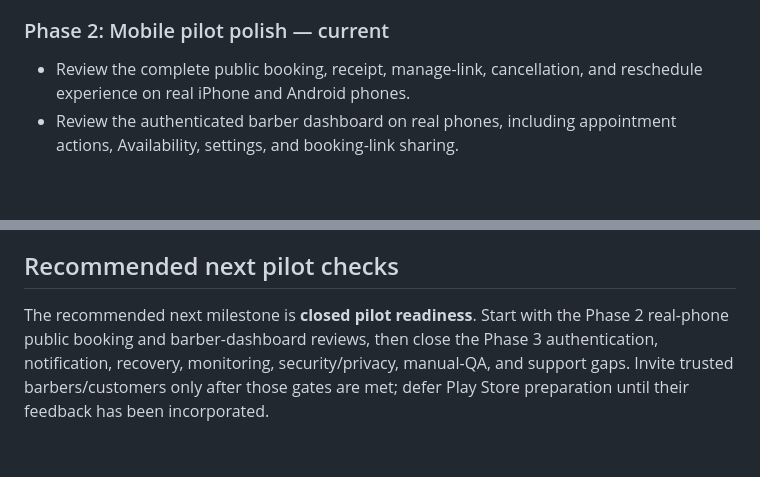
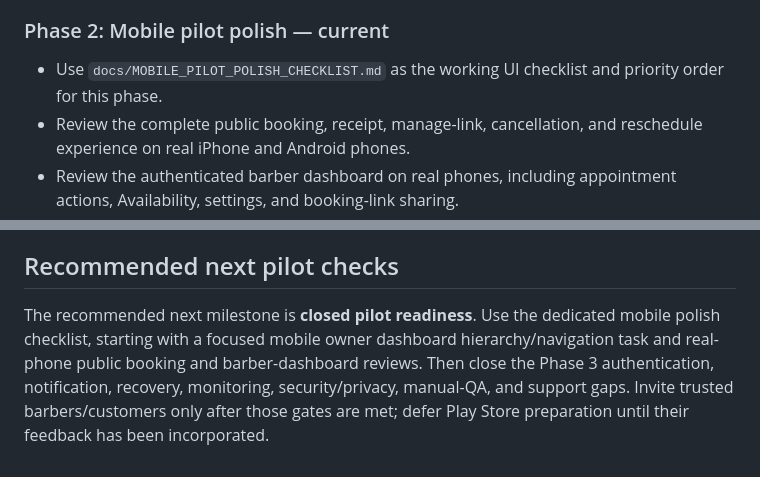
Before and after one commit to dmcgee2121/Slotzy, a Markdown page: docs/PILOT_READINESS.md, 2 parts joined by grey strips. Rendered like a GitHub page; blank space fills up the shorter version.

Commit message:
docs: add mobile pilot polish checklist

```diff
--- a/docs/PILOT_READINESS.md
+++ b/docs/PILOT_READINESS.md
@@ -27,6 +27,7 @@ The next milestone is **closed pilot readiness**, not Play Store readiness. App
 
 ### Phase 2: Mobile pilot polish — current
 
+- Use `docs/MOBILE_PILOT_POLISH_CHECKLIST.md` as the working UI checklist and priority order for this phase.
 - Review the complete public booking, receipt, manage-link, cancellation, and reschedule experience on real iPhone and Android phones.
 - Review the authenticated barber dashboard on real phones, including appointment actions, Availability, settings, and booking-link sharing.
 - Reduce dashboard length and navigation friction so common daily actions do not require excessive scrolling or hunting.
@@ -106,4 +107,4 @@ Complete production-specific security review, separate production secrets/projec
 
 ## Recommended next pilot checks
 
-The recommended next milestone is **closed pilot readiness**. Start with the Phase 2 real-phone public booking and barber-dashboard reviews, then close the Phase 3 authentication, notification, recovery, monitoring, security/privacy, manual-QA, and support gaps. Invite trusted barbers/customers only after those gates are met; defer Play Store preparation until their feedback has been incorporated.
+The recommended next milestone is **closed pilot readiness**. Use the dedicated mobile polish checklist, starting with a focused mobile owner dashboard hierarchy/navigation task and real-phone public booking and barber-dashboard reviews. Then close the Phase 3 authentication, notification, recovery, monitoring, security/privacy, manual-QA, and support gaps. Invite trusted barbers/customers only after those gates are met; defer Play Store preparation until their feedback has been incorporated.
```
Also changed, not shown: docs/MOBILE_PILOT_POLISH_CHECKLIST.md (added, +126 -0 lines).
